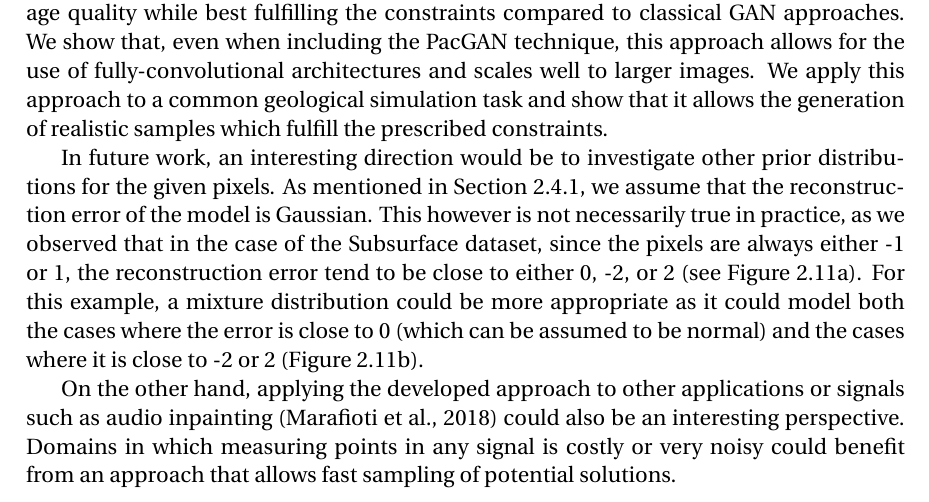
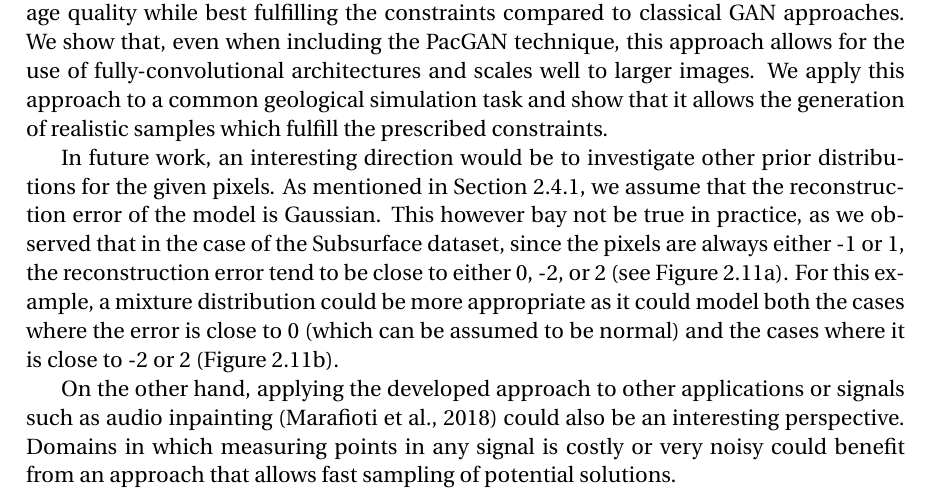
Before and after one commit to cyprienruffino/phd_thesis, a LaTeX thesis (manuscrit.tex, which reads chapters/chapter2.tex): part of page 83 of 133, cut so that both start at the same text. Compiled offline with pdfLaTeX.

Commit message:
txs auto checkin

```diff
--- a/chapters/chapter2.tex
+++ b/chapters/chapter2.tex
@@ -857,6 +857,6 @@ generated image. Under the assumption of a Gaussian prior distribution over the
 Empirical evidences illustrate that the proposed framework helps obtaining good image quality while best fulfilling the constraints compared to classical GAN approaches. We show that, even when including the PacGAN technique,  this approach  allows for the use of fully-convolutional architectures and scales well to larger images. We apply this approach to a common geological simulation task and show that it allows the generation of realistic samples which fulfill the prescribed constraints.
 
 
-In future work, an interesting direction would be to investigate other prior distributions for the given pixels. As mentioned in \citesec{subs:maximum_a_posteriori}, we assume that the reconstruction error of the model is Gaussian. This however is not necessarily true in practice, as we observed that in the case of the Subsurface dataset, since the pixels are always either -1 or 1, the reconstruction error tend to be close to either 0, -2, or 2 (see \citefig{fig:rec_error}). For this example, a mixture distribution could be more appropriate as it could model both the cases where the error is close to 0 (which can be assumed to be normal) and the cases where it is close to -2 or 2 (\citefig{fig:mixture_dist}).
+In future work, an interesting direction would be to investigate other prior distributions for the given pixels. As mentioned in \citesec{subs:maximum_a_posteriori}, we assume that the reconstruction error of the model is Gaussian. This however bay not be true in practice, as we observed that in the case of the Subsurface dataset, since the pixels are always either -1 or 1, the reconstruction error tend to be close to either 0, -2, or 2 (see \citefig{fig:rec_error}). For this example, a mixture distribution could be more appropriate as it could model both the cases where the error is close to 0 (which can be assumed to be normal) and the cases where it is close to -2 or 2 (\citefig{fig:mixture_dist}).
 
 On the other hand, applying the developed approach to other applications or signals such as audio inpainting \citep{Marafioti2018} could also be an interesting perspective. Domains in which measuring points in any signal is costly or very noisy could benefit from an approach that allows fast sampling of potential solutions.
```
